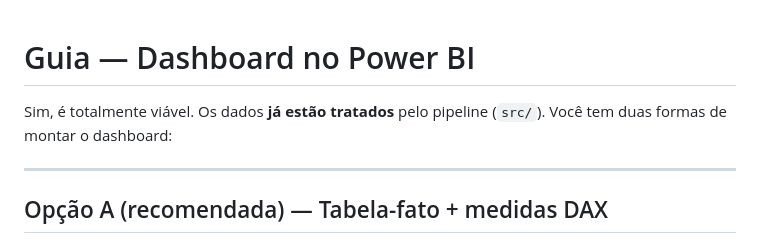
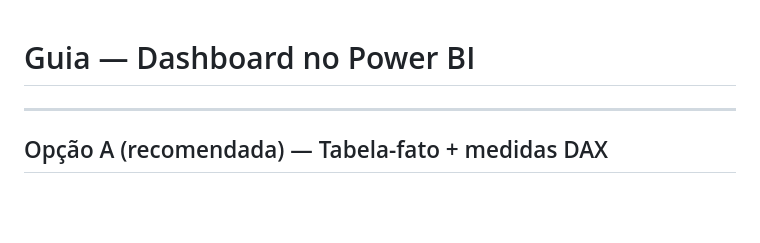
Before and after one commit to PrK071/projeto-integrador-II, a Markdown page: docs/POWERBI.md, the part around the change. Drawn GitHub-style; blank space fills up the shorter version.

Commit message:
Edit introduction in POWERBI.md
Removed introductory text about data treatment and dashboard options.

```diff
--- a/docs/POWERBI.md
+++ b/docs/POWERBI.md
@@ -1,6 +1,4 @@
 # Guia — Dashboard no Power BI
-
-Sim, é totalmente viável. Os dados **já estão tratados** pelo pipeline (`src/`). Você tem duas formas de montar o dashboard:
 
 ---
 
```
